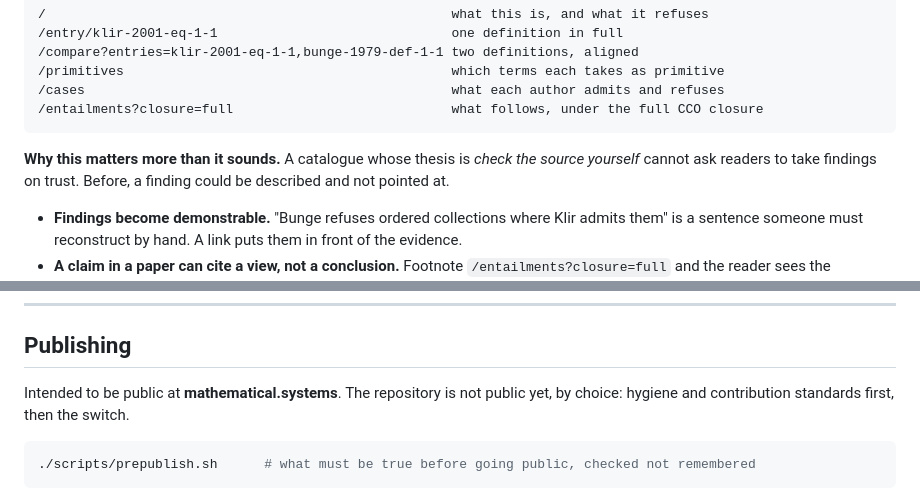
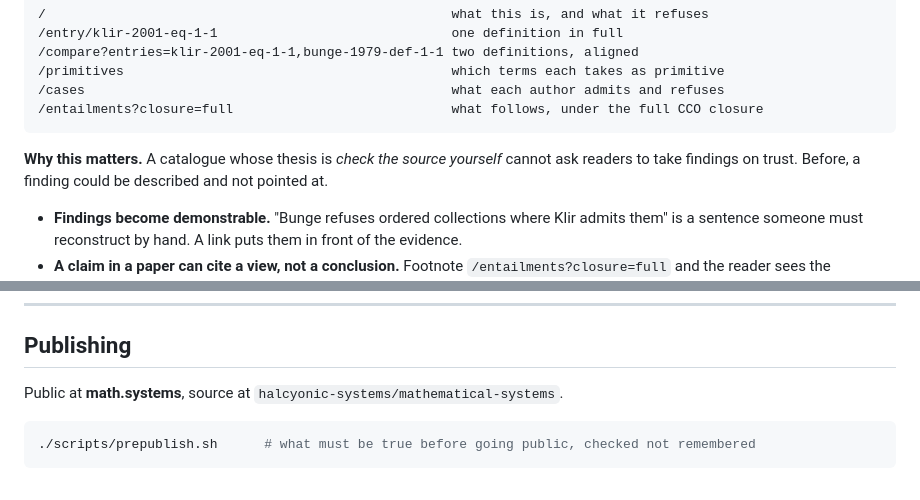
Before and after one commit to halcyonic-systems/mathematical-systems, a Markdown page: README.md, 2 parts joined by grey strips. GitHub-like rendering.

````diff
--- a/README.md
+++ b/README.md
@@ -108,7 +108,7 @@ catalogue into something you can hand to someone.
 /entailments?closure=full                            what follows, under the full CCO closure
 ```
 
-**Why this matters more than it sounds.** A catalogue whose thesis is *check the source
+**Why this matters.** A catalogue whose thesis is *check the source
 yourself* cannot ask readers to take findings on trust. Before, a finding could be described
 and not pointed at.
 
@@ -167,8 +167,7 @@ altering the *transcription* is not.
 
 ## Publishing
 
-Intended to be public at **mathematical.systems**. The repository is not public yet, by
-choice: hygiene and contribution standards first, then the switch.
+Public at **math.systems**, source at `halcyonic-systems/mathematical-systems`.
 
 ```bash
 ./scripts/prepublish.sh      # what must be true before going public, checked not remembered
````
Also changed, not shown: CONTRIBUTING.md (+4 -5 lines).
